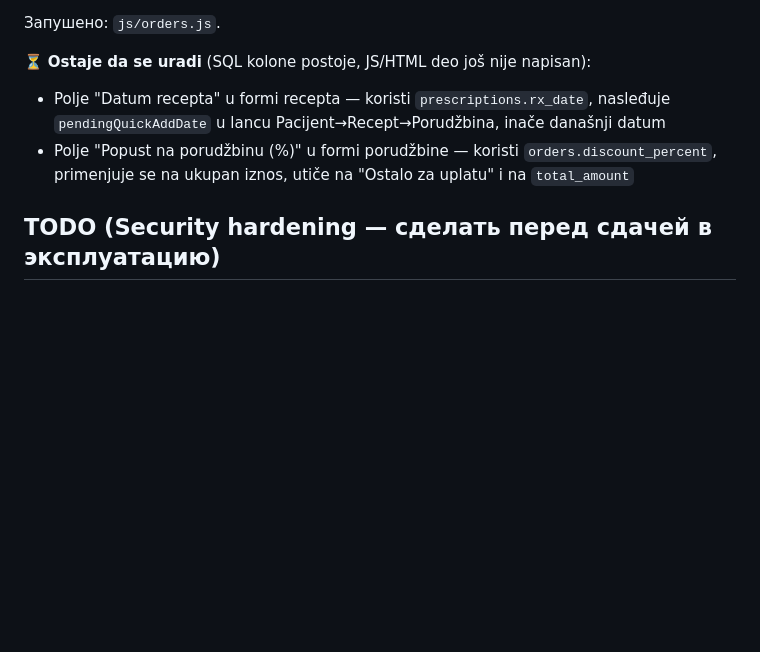
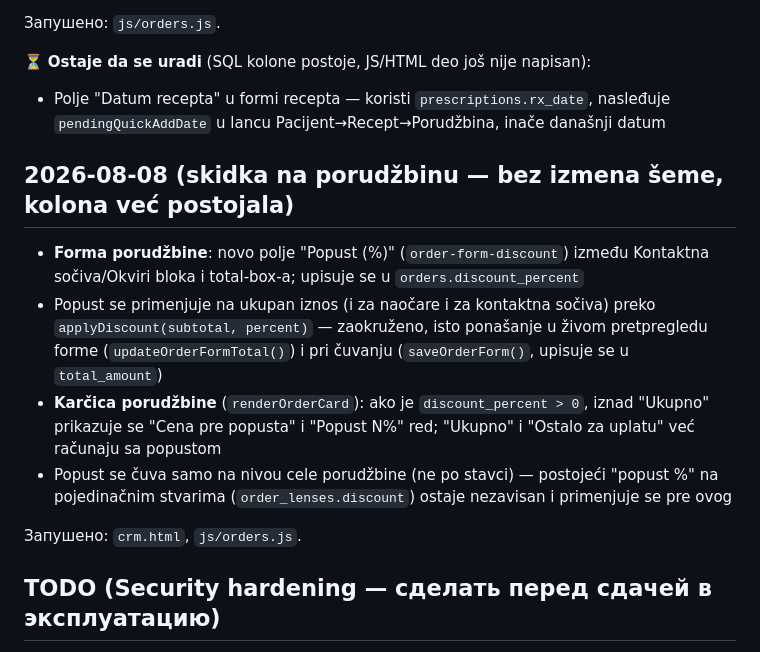
Before and after one commit to AnnaNvslv/ginter-crm, a Markdown page: FIXES.md, the part around the change. GitHub-like rendering; blank space fills up the shorter version.

Commit message:
FIXES.md: скидка на порудзбину

```diff
--- a/FIXES.md
+++ b/FIXES.md
@@ -108,7 +108,14 @@ Anna je primetila da je istorija `order_lenses` puna neujednačenih unosa (mnogo
 
 ⏳ **Ostaje da se uradi** (SQL kolone postoje, JS/HTML deo još nije napisan):
 - Polje "Datum recepta" u formi recepta — koristi `prescriptions.rx_date`, nasleđuje `pendingQuickAddDate` u lancu Pacijent→Recept→Porudžbina, inače današnji datum
-- Polje "Popust na porudžbinu (%)" u formi porudžbine — koristi `orders.discount_percent`, primenjuje se na ukupan iznos, utiče na "Ostalo za uplatu" i na `total_amount`
+
+## 2026-08-08 (skidka na porudžbinu — bez izmena šeme, kolona već postojala)
+- **Forma porudžbine**: novo polje "Popust (%)" (`order-form-discount`) između Kontaktna sočiva/Okviri bloka i total-box-a; upisuje se u `orders.discount_percent`
+- Popust se primenjuje na ukupan iznos (i za naočare i za kontaktna sočiva) preko `applyDiscount(subtotal, percent)` — zaokruženo, isto ponašanje u živom pretpregledu forme (`updateOrderFormTotal()`) i pri čuvanju (`saveOrderForm()`, upisuje se u `total_amount`)
+- **Karčica porudžbine** (`renderOrderCard`): ako je `discount_percent > 0`, iznad "Ukupno" prikazuje se "Cena pre popusta" i "Popust N%" red; "Ukupno" i "Ostalo za uplatu" već računaju sa popustom
+- Popust se čuva samo na nivou cele porudžbine (ne po stavci) — postojeći "popust %" na pojedinačnim stvarima (`order_lenses.discount`) ostaje nezavisan i primenjuje se pre ovog
+
+Запушено: `crm.html`, `js/orders.js`.
 
 ## TODO (Security hardening — сделать перед сдачей в эксплуатацию)
 - Закрыть прямое чтение таблицы `users` (сейчас password читается через select) — перенести логин на RPC/Edge Function
```
